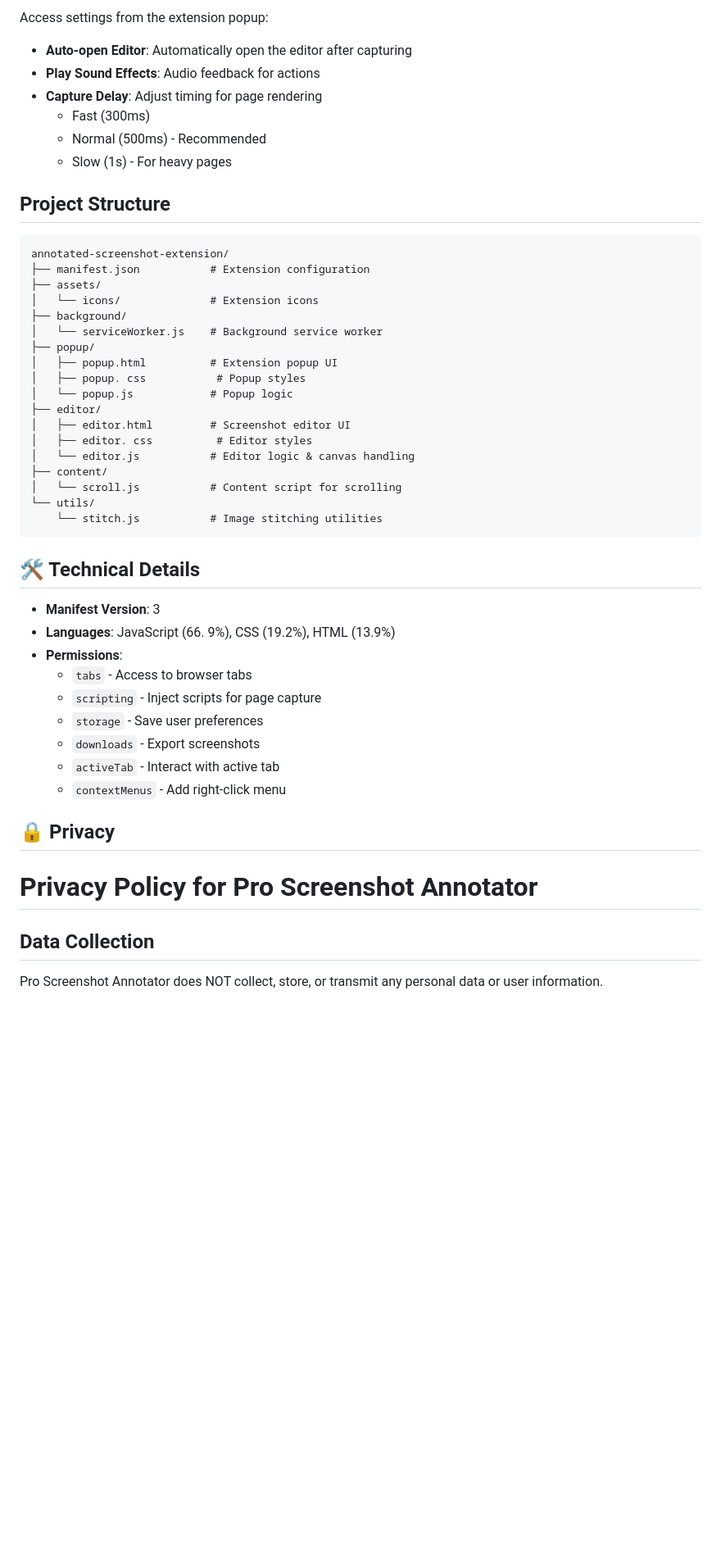
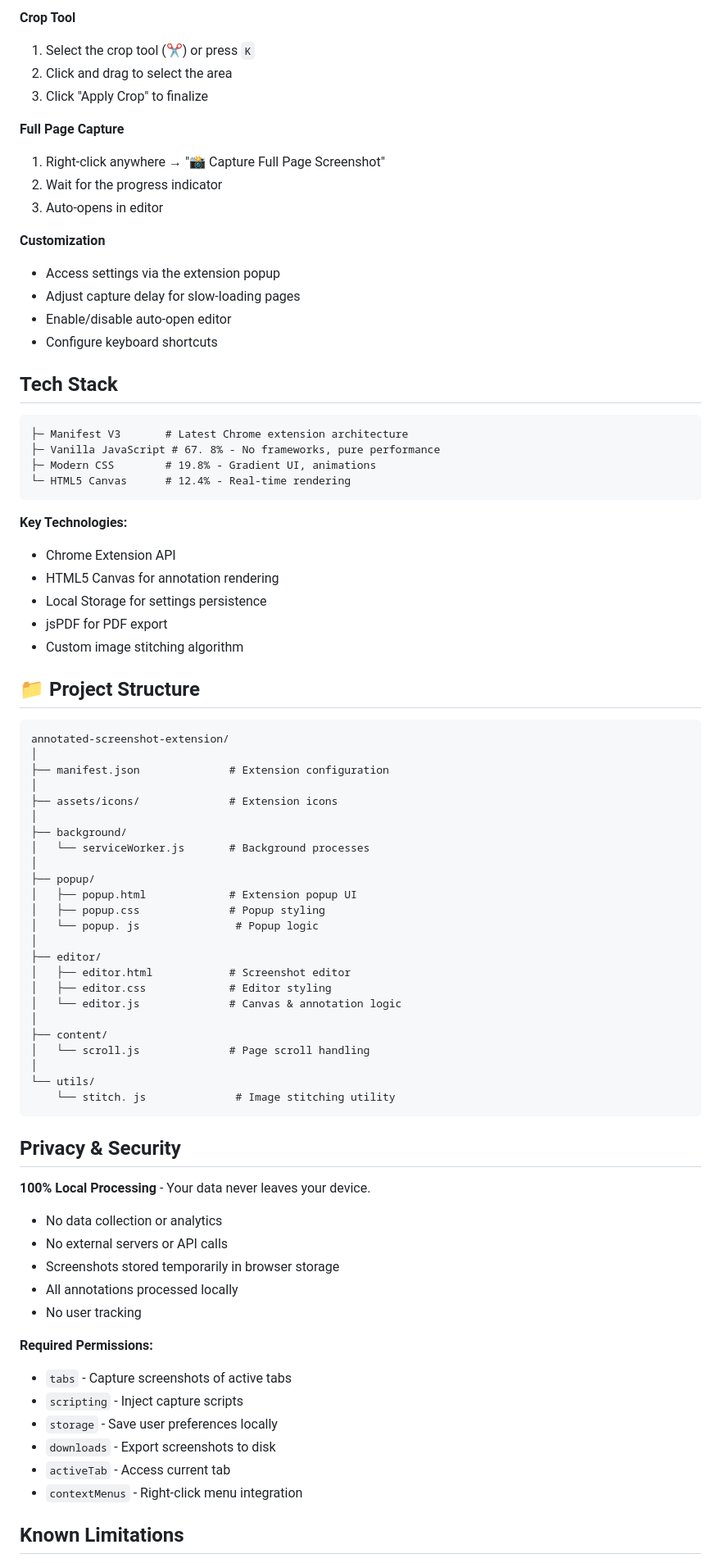
Before and after one commit to vishnubishnoi17/annotated-screenshot-extension, a Markdown page: README.md, the part around one of its changes. Shown at 82% size. Drawn GitHub-style; blank space fills up the shorter version.

````diff
--- a/README.md
+++ b/README.md
@@ -124,52 +134,82 @@ Once a screenshot is captured, the editor opens automatically (if enabled in set
 
-Access settings from the extension popup:
+**Crop Tool**
+1. Select the crop tool (✂️) or press `K`
+2. Click and drag to select the area
+3. Click "Apply Crop" to finalize
 
-- **Auto-open Editor**:  Automatically open the editor after capturing
-- **Play Sound Effects**: Audio feedback for actions
-- **Capture Delay**:  Adjust timing for page rendering
-  - Fast (300ms)
-  - Normal (500ms) - Recommended
-  - Slow (1s) - For heavy pages
+**Full Page Capture**
+1. Right-click anywhere → "📸 Capture Full Page Screenshot"
+2. Wait for the progress indicator
+3. Auto-opens in editor
 
-##  Project Structure
+**Customization**
+- Access settings via the extension popup
+- Adjust capture delay for slow-loading pages
+- Enable/disable auto-open editor
+- Configure keyboard shortcuts
+
+##  Tech Stack
+
+```
+├─ Manifest V3       # Latest Chrome extension architecture
+├─ Vanilla JavaScript # 67. 8% - No frameworks, pure performance
+├─ Modern CSS        # 19.8% - Gradient UI, animations
+└─ HTML5 Canvas      # 12.4% - Real-time rendering
+```
+
+**Key Technologies:**
+- Chrome Extension API
+- HTML5 Canvas for annotation rendering
+- Local Storage for settings persistence
+- jsPDF for PDF export
+- Custom image stitching algorithm
+
+## 📁 Project Structure
 
 ```
 annotated-screenshot-extension/
-├── manifest.json           # Extension configuration
-├── assets/
-│   └── icons/              # Extension icons
+│
+├── manifest.json              # Extension configuration
+│
+├── assets/icons/              # Extension icons
+│
 ├── background/
-│   └── serviceWorker.js    # Background service worker
+│   └── serviceWorker.js       # Background processes
+│
 ├── popup/
-│   ├── popup.html          # Extension popup UI
-│   ├── popup. css           # Popup styles
-│   └── popup.js            # Popup logic
+│   ├── popup.html             # Extension popup UI
+│   ├── popup.css              # Popup styling
+│   └── popup. js               # Popup logic
+│
 ├── editor/
-│   ├── editor.html         # Screenshot editor UI
-│   ├── editor. css          # Editor styles
-│   └── editor.js           # Editor logic & canvas handling
+│   ├── editor.html            # Screenshot editor
+│   ├── editor.css             # Editor styling
+│   └── editor.js              # Canvas & annotation logic
+│
 ├── content/
-│   └── scroll.js           # Content script for scrolling
+│   └── scroll.js              # Page scroll handling
+│
 └── utils/
-    └── stitch.js           # Image stitching utilities
+    └── stitch. js              # Image stitching utility
 ```
 
-## 🛠️ Technical Details
+##  Privacy & Security
 
-- **Manifest Version**: 3
-- **Languages**: JavaScript (66. 9%), CSS (19.2%), HTML (13.9%)
-- **Permissions**:
-  - `tabs` - Access to browser tabs
-  - `scripting` - Inject scripts for page capture
-  - `storage` - Save user preferences
-  - `downloads` - Export screenshots
-  - `activeTab` - Interact with active tab
-  - `contextMenus` - Add right-click menu
+**100% Local Processing** - Your data never leaves your device.
 
-## 🔒 Privacy
+-  No data collection or analytics
+-  No external servers or API calls
+-  Screenshots stored temporarily in browser storage
+-  All annotations processed locally
+-  No user tracking
 
-# Privacy Policy for Pro Screenshot Annotator
+**Required Permissions:**
+- `tabs` - Capture screenshots of active tabs
+- `scripting` - Inject capture scripts
+- `storage` - Save user preferences locally
+- `downloads` - Export screenshots to disk
+- `activeTab` - Access current tab
+- `contextMenus` - Right-click menu integration
 
-## Data Collection
-Pro Screenshot Annotator does NOT collect, store, or transmit any personal data or user information.
+##  Known Limitations
 
````
Also changed, not shown: other parts of README.md (+146 -145 lines).
